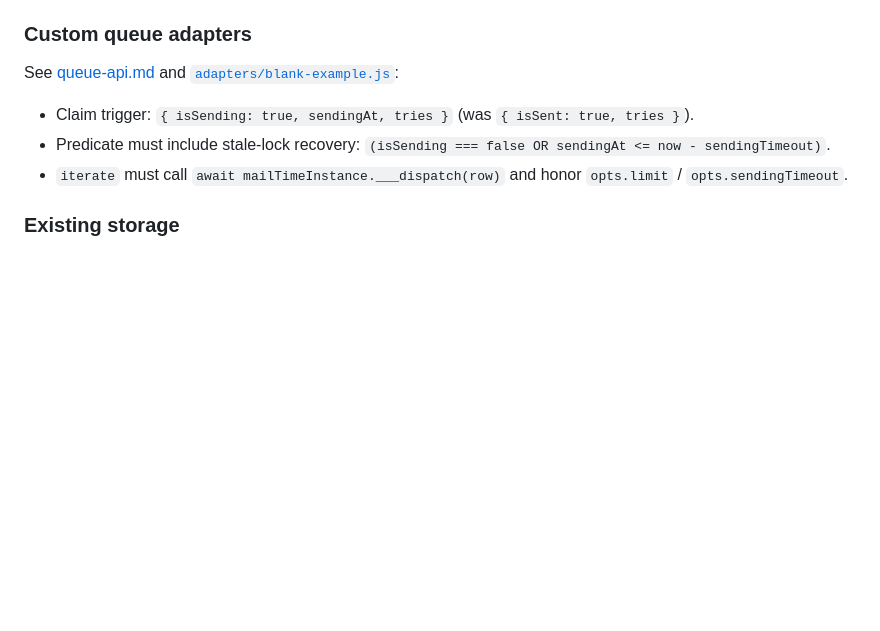
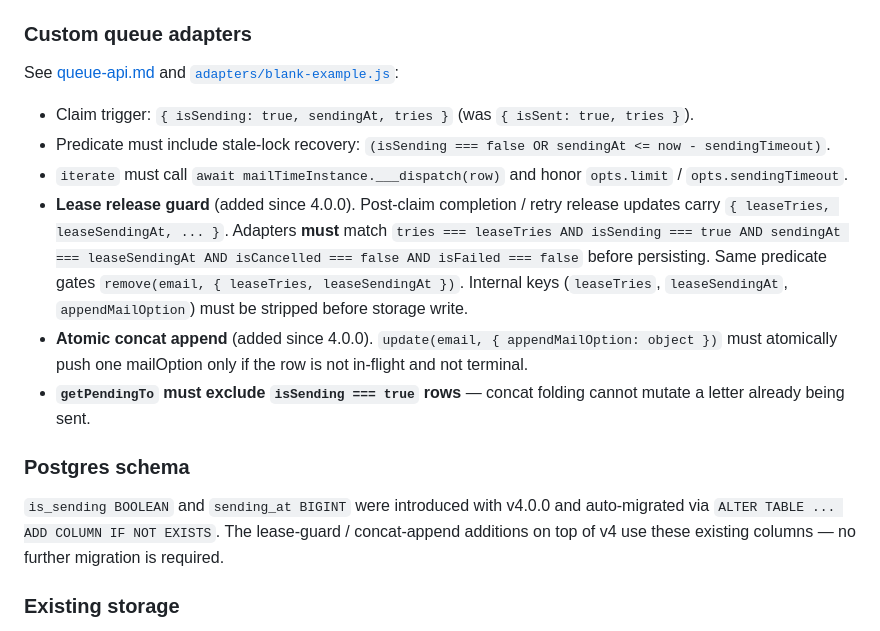
Before and after one commit to veliovgroup/mail-time, a Markdown page: docs/migration-v3-v4.md, the part around the change. GitHub-like rendering; blank space fills up the shorter version.

Commit message:
📔 docs: update migration guidelines

```diff
--- a/docs/v4.md
+++ b/docs/migration-v3-v4.md
@@ -62,6 +62,13 @@ See [queue-api.md](./queue-api.md) and [`adapters/blank-example.js`](../adapters
 - Claim trigger: `{ isSending: true, sendingAt, tries }` (was `{ isSent: true, tries }`).
 - Predicate must include stale-lock recovery: `(isSending === false OR sendingAt <= now - sendingTimeout)`.
 - `iterate` must call `await mailTimeInstance.___dispatch(row)` and honor `opts.limit` / `opts.sendingTimeout`.
+- **Lease release guard** (added since 4.0.0). Post-claim completion / retry release updates carry `{ leaseTries, leaseSendingAt, ... }`. Adapters **must** match `tries === leaseTries AND isSending === true AND sendingAt === leaseSendingAt AND isCancelled === false AND isFailed === false` before persisting. Same predicate gates `remove(email, { leaseTries, leaseSendingAt })`. Internal keys (`leaseTries`, `leaseSendingAt`, `appendMailOption`) must be stripped before storage write.
+- **Atomic concat append** (added since 4.0.0). `update(email, { appendMailOption: object })` must atomically push one mailOption only if the row is not in-flight and not terminal.
+- **`getPendingTo` must exclude `isSending === true` rows** — concat folding cannot mutate a letter already being sent.
+
+### Postgres schema
+
+`is_sending BOOLEAN` and `sending_at BIGINT` were introduced with v4.0.0 and auto-migrated via `ALTER TABLE ... ADD COLUMN IF NOT EXISTS`. The lease-guard / concat-append additions on top of v4 use these existing columns — no further migration is required.
 
 ### Existing storage
 
```
Also changed, not shown: AGENTS.md (+1 -1 lines), CLAUDE.md (+1 -1 lines).
